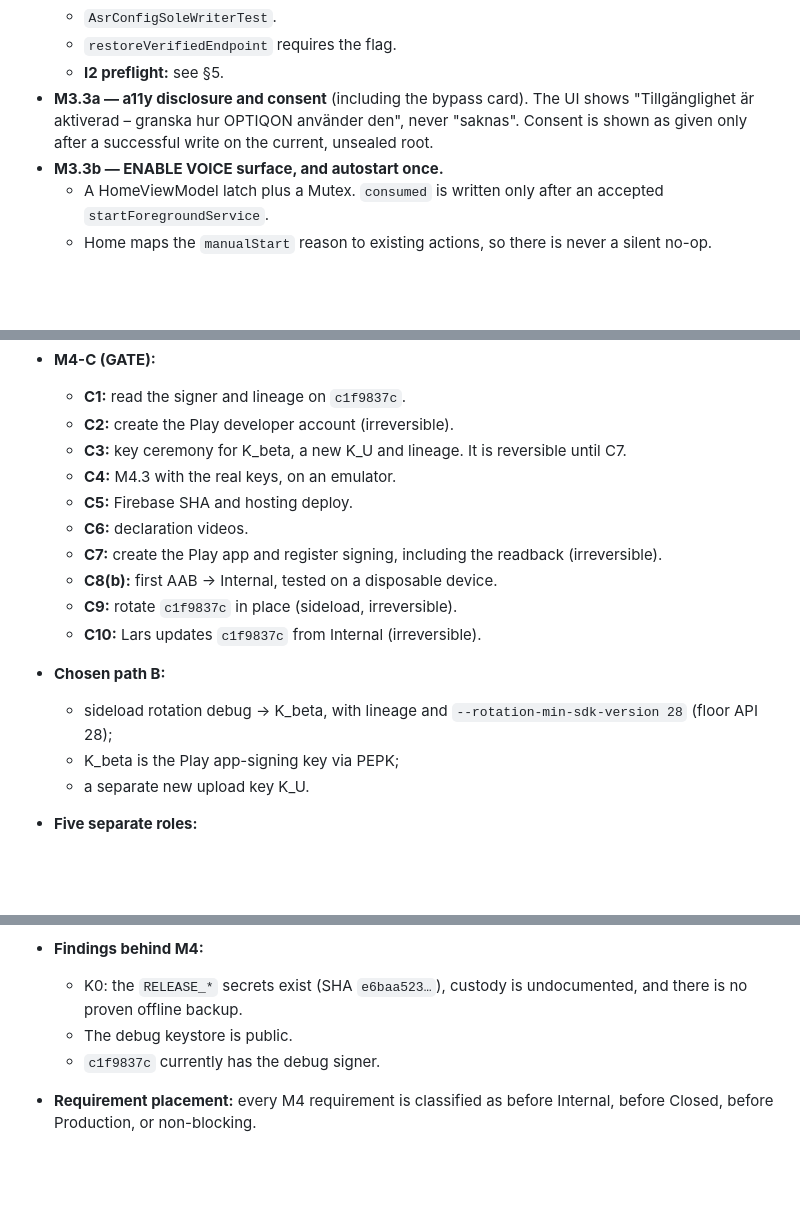
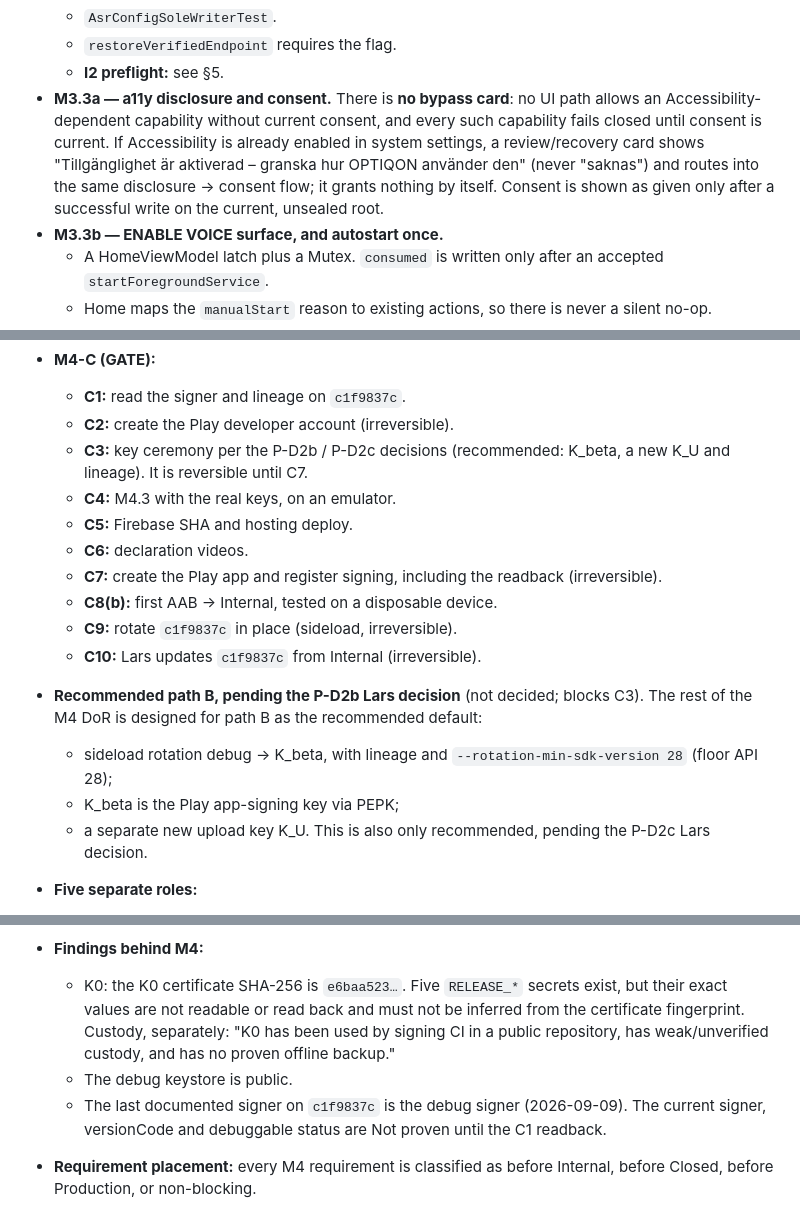
Before and after one commit to LarsAhls/optiqon-voice, a Markdown page: docs/PLAY_READINESS_PLAN.md, 3 parts joined by grey strips. GitHub-like rendering; blank space fills up the shorter version.

Commit message:
docs: correct Play readiness plan per consensus review (FIX-1..6)
- M3.3a: no bypass card; a11y-dependent capability fails closed without current consent
- M4: path B / new K_U are recommended, pending P-D2b / P-D2c Lars decisions
- M4 findings: c1f9837c signer = last documented debug, current Not proven until C1
- M4 findings: K0 cert SHA-256 separated from RELEASE_* secret values
- Not proven: video requirement removed; only review outcome remains unproven
- Add permanent maintenance / persistence rule

Co-Authored-By: Claude Opus 5.5 <noreply@anthropic.com>

```diff
--- a/docs/PLAY_READINESS_PLAN.md
+++ b/docs/PLAY_READINESS_PLAN.md
@@ -221,9 +227,12 @@ After implementation-go:
   - `AsrConfigSoleWriterTest`.
   - `restoreVerifiedEndpoint` requires the flag.
   - **I2 preflight:** see §5.
-- **M3.3a — a11y disclosure and consent** (including the bypass card). The UI shows "Tillgänglighet
-  är aktiverad – granska hur OPTIQON använder den", never "saknas". Consent is shown as given only
-  after a successful write on the current, unsealed root.
+- **M3.3a — a11y disclosure and consent.** There is **no bypass card**: no UI path allows an
+  Accessibility-dependent capability without current consent, and every such capability fails
+  closed until consent is current. If Accessibility is already enabled in system settings, a
+  review/recovery card shows "Tillgänglighet är aktiverad – granska hur OPTIQON använder den"
+  (never "saknas") and routes into the same disclosure → consent flow; it grants nothing by itself.
+  Consent is shown as given only after a successful write on the current, unsealed root.
 - **M3.3b — ENABLE VOICE surface, and autostart once.**
   - A HomeViewModel latch plus a Mutex. `consumed` is written only after an accepted
     `startForegroundService`.
@@ -283,7 +292,8 @@ After implementation-go:
 - **M4-C (GATE):**
   - **C1:** read the signer and lineage on `c1f9837c`.
   - **C2:** create the Play developer account (irreversible).
-  - **C3:** key ceremony for K_beta, a new K_U and lineage. It is reversible until C7.
+  - **C3:** key ceremony per the P-D2b / P-D2c decisions (recommended: K_beta, a new K_U and
+    lineage). It is reversible until C7.
   - **C4:** M4.3 with the real keys, on an emulator.
   - **C5:** Firebase SHA and hosting deploy.
   - **C6:** declaration videos.
@@ -291,10 +301,11 @@ After implementation-go:
   - **C8(b):** first AAB → Internal, tested on a disposable device.
   - **C9:** rotate `c1f9837c` in place (sideload, irreversible).
   - **C10:** Lars updates `c1f9837c` from Internal (irreversible).
-- **Chosen path B:**
+- **Recommended path B, pending the P-D2b Lars decision** (not decided; blocks C3). The rest of
+  the M4 DoR is designed for path B as the recommended default:
   - sideload rotation debug → K_beta, with lineage and `--rotation-min-sdk-version 28` (floor API 28);
   - K_beta is the Play app-signing key via PEPK;
-  - a separate new upload key K_U.
+  - a separate new upload key K_U. This is also only recommended, pending the P-D2c Lars decision.
 - **Five separate roles:**
   - installed signer;
   - beta signer (K_beta);
@@ -325,10 +336,13 @@ After implementation-go:
   - M4-D2 = a: data probe via fixed markers plus `firstInstallTime` plus signer readback. CLOSED as HOW.
   - M4-D3 = no. K_U is upload-only and not a Firebase identity. CLOSED as HOW.
 - **Findings behind M4:**
-  - K0: the `RELEASE_*` secrets exist (SHA `e6baa523…`), custody is undocumented, and there is no
-    proven offline backup.
+  - K0: the K0 certificate SHA-256 is `e6baa523…`. Five `RELEASE_*` secrets exist, but their exact
+    values are not readable or read back and must not be inferred from the certificate
+    fingerprint. Custody, separately: "K0 has been used by signing CI in a public repository, has
+    weak/unverified custody, and has no proven offline backup."
   - The debug keystore is public.
-  - `c1f9837c` currently has the debug signer.
+  - The last documented signer on `c1f9837c` is the debug signer (2026-09-09). The current signer,
+    versionCode and debuggable status are Not proven until the C1 readback.
 - **Requirement placement:** every M4 requirement is classified as before Internal, before Closed,
   before Production, or non-blocking.
 
```
Also changed, not shown: other parts of docs/PLAY_READINESS_PLAN.md (+11 -1 lines).
